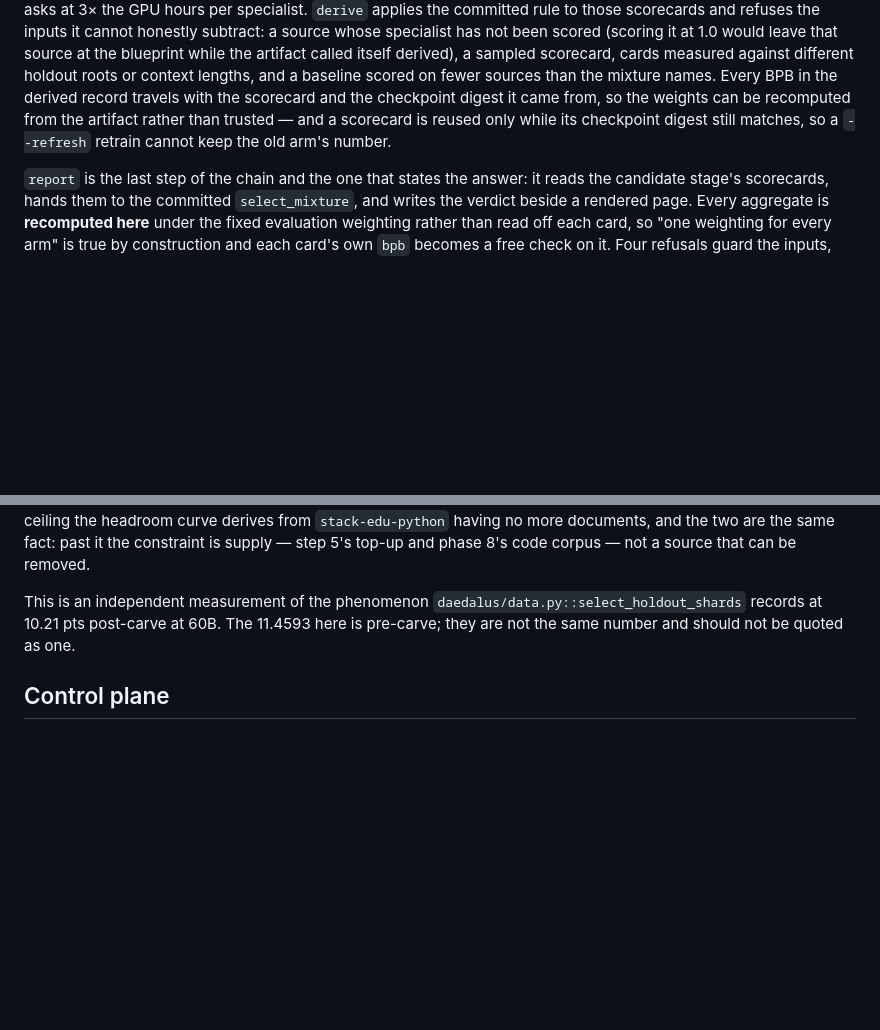
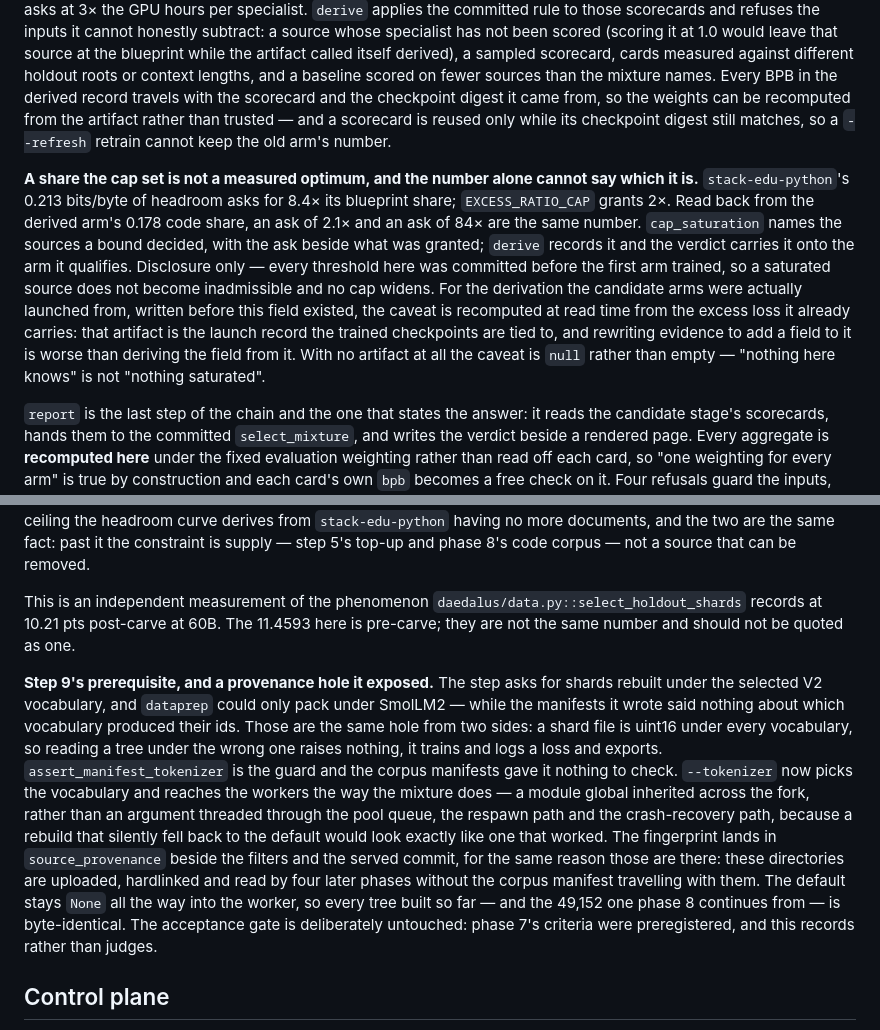
Before and after one commit to unseen1980/daedalus, a Markdown page: runs/vast-program/pr-body.md, 2 parts joined by grey strips. GitHub-like rendering; blank space fills up the shorter version.

Commit message:
pr body: the cap caveat on the derived arm, and step 9's vocabulary prerequisite

```diff
--- a/runs/vast-program/pr-body.md
+++ b/runs/vast-program/pr-body.md
@@ -191,6 +191,8 @@ The four reference arms (baseline plus one specialist per source) trained at pha
 
 `score` then re-measures every arm from its **final checkpoint, over every held-out window**, under the one fixed weighting — never the in-run `val_bpb` above. A specialist is scored on its own source alone, because excess loss reads it through exactly one number and the other two sources would answer a transfer question this phase never asks at 3× the GPU hours per specialist. `derive` applies the committed rule to those scorecards and refuses the inputs it cannot honestly subtract: a source whose specialist has not been scored (scoring it at 1.0 would leave that source at the blueprint while the artifact called itself derived), a sampled scorecard, cards measured against different holdout roots or context lengths, and a baseline scored on fewer sources than the mixture names. Every BPB in the derived record travels with the scorecard and the checkpoint digest it came from, so the weights can be recomputed from the artifact rather than trusted — and a scorecard is reused only while its checkpoint digest still matches, so a `--refresh` retrain cannot keep the old arm's number.
 
+**A share the cap set is not a measured optimum, and the number alone cannot say which it is.** `stack-edu-python`'s 0.213 bits/byte of headroom asks for 8.4× its blueprint share; `EXCESS_RATIO_CAP` grants 2×. Read back from the derived arm's 0.178 code share, an ask of 2.1× and an ask of 84× are the same number. `cap_saturation` names the sources a bound decided, with the ask beside what was granted; `derive` records it and the verdict carries it onto the arm it qualifies. Disclosure only — every threshold here was committed before the first arm trained, so a saturated source does not become inadmissible and no cap widens. For the derivation the candidate arms were actually launched from, written before this field existed, the caveat is recomputed at read time from the excess loss it already carries: that artifact is the launch record the trained checkpoints are tied to, and rewriting evidence to add a field to it is worse than deriving the field from it. With no artifact at all the caveat is `null` rather than empty — "nothing here knows" is not "nothing saturated".
+
 `report` is the last step of the chain and the one that states the answer: it reads the candidate stage's scorecards, hands them to the committed `select_mixture`, and writes the verdict beside a rendered page. Every aggregate is **recomputed here** under the fixed evaluation weighting rather than read off each card, so "one weighting for every arm" is true by construction and each card's own `bpb` becomes a free check on it. Four refusals guard the inputs, because each is a way the decision would be made from numbers that are not what they are labelled: a card that measured only part of the corpus (the aggregate is an average over the corpus and the regression check compares source by source — neither is defined on a subset); a card whose checkpoint trained on a *different mixture* than the arm now bearing its name, which `derive` being legitimately re-runnable makes reachable while the run directory, scorecard name and tag all still match; a card whose recorded aggregate disagrees with the recomputed one, which is what an equal-weighted card looks like; and a verdict built with no derived arm at all, which `candidate_arms` would otherwise render as a two-arm comparison describing itself as the comparison of three. Refused arms are rendered in the page rather than dropped — whether an arm was excluded by a floor, by a per-source cliff, or simply by losing is the most informative line in the artifact.
 
 ## Phase 7 — The acceptance list, decided from the corpus rather than asserted
@@ -217,6 +219,8 @@ The skew is a measurement rather than a known gap. Swept across budgets, **the c
 
 This is an independent measurement of the phenomenon `daedalus/data.py::select_holdout_shards` records at 10.21 pts post-carve at 60B. The 11.4593 here is pre-carve; they are not the same number and should not be quoted as one.
 
+**Step 9's prerequisite, and a provenance hole it exposed.** The step asks for shards rebuilt under the selected V2 vocabulary, and `dataprep` could only pack under SmolLM2 — while the manifests it wrote said nothing about which vocabulary produced their ids. Those are the same hole from two sides: a shard file is uint16 under every vocabulary, so reading a tree under the wrong one raises nothing, it trains and logs a loss and exports. `assert_manifest_tokenizer` is the guard and the corpus manifests gave it nothing to check. `--tokenizer` now picks the vocabulary and reaches the workers the way the mixture does — a module global inherited across the fork, rather than an argument threaded through the pool queue, the respawn path and the crash-recovery path, because a rebuild that silently fell back to the default would look exactly like one that worked. The fingerprint lands in `source_provenance` beside the filters and the served commit, for the same reason those are there: these directories are uploaded, hardlinked and read by four later phases without the corpus manifest travelling with them. The default stays `None` all the way into the worker, so every tree built so far — and the 49,152 one phase 8 continues from — is byte-identical. The acceptance gate is deliberately untouched: phase 7's criteria were preregistered, and this records rather than judges.
+
 ## Control plane
 
 `daedalus/program_state.py` holds an atomic snapshot beside an append-only timeline; `scripts/vast_program.py` owns phases, one-process leases, and deadline gates; `scripts/boot_resume.py` resumes only an approved incomplete marker; `scripts/github_progress.py` publishes a sanitized heartbeat from an isolated worktree; `ops/vast/run-approved` is the only shell, Git, PR, and evaluation surface an engineering session may use, and it refuses default-branch pushes, PR merges, secret paths, and arbitrary shell fragments.
```
